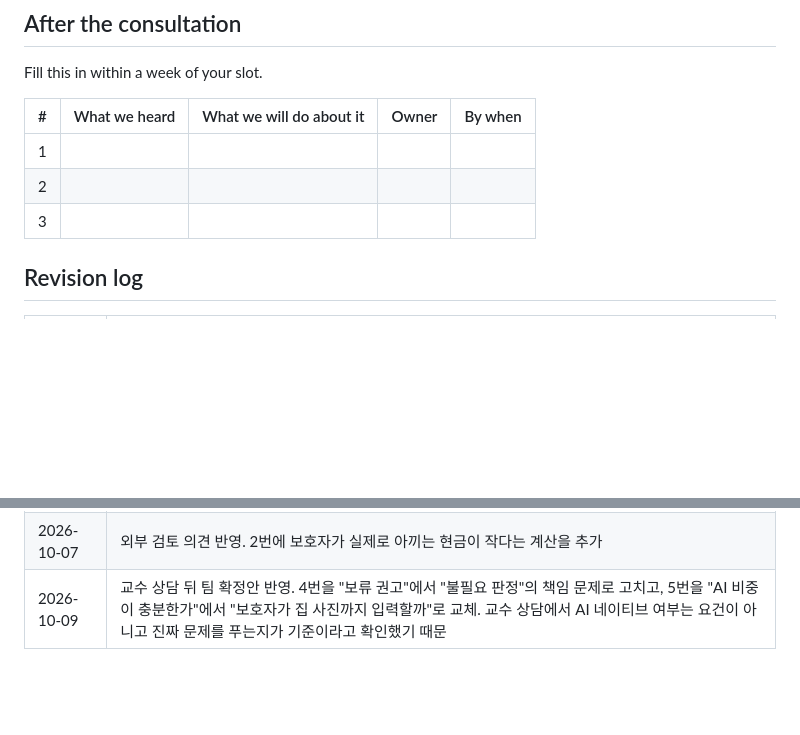
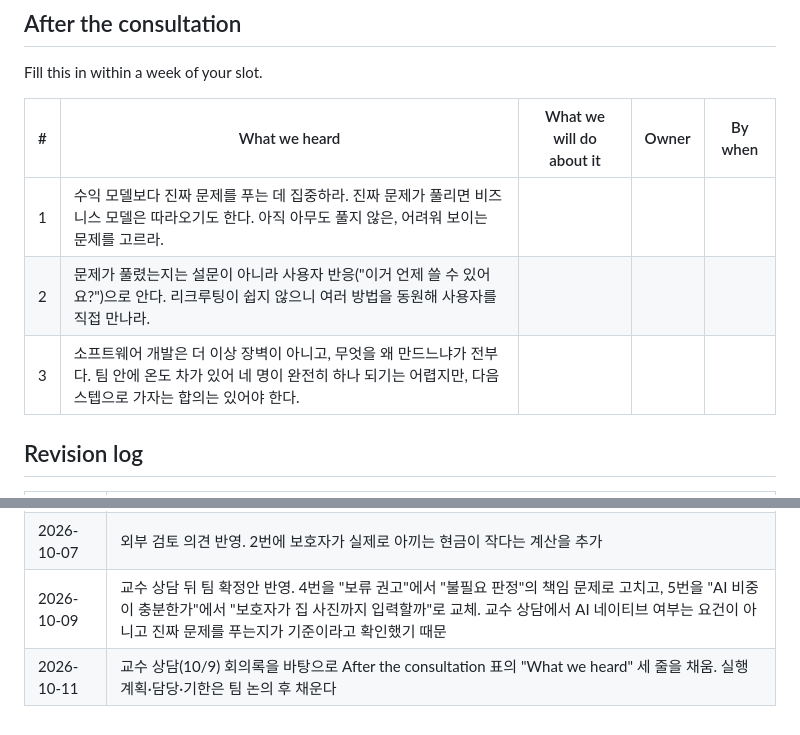
Before and after one commit to 4kmba/ltc-caregivers, a Markdown page: docs/QUESTIONS.md, 2 parts joined by grey strips. Drawn GitHub-style; blank space fills up the shorter version.

Commit message:
QUESTIONS.md: 교수 상담 후 What we heard 작성

```diff
--- a/docs/QUESTIONS.md
+++ b/docs/QUESTIONS.md
@@ -50,9 +50,9 @@ Fill this in within a week of your slot.
 
 | # | What we heard | What we will do about it | Owner | By when |
 |---|---|---|---|---|
-| 1 | | | | |
-| 2 | | | | |
-| 3 | | | | |
+| 1 | 수익 모델보다 진짜 문제를 푸는 데 집중하라. 진짜 문제가 풀리면 비즈니스 모델은 따라오기도 한다. 아직 아무도 풀지 않은, 어려워 보이는 문제를 고르라. | | | |
+| 2 | 문제가 풀렸는지는 설문이 아니라 사용자 반응("이거 언제 쓸 수 있어요?")으로 안다. 리크루팅이 쉽지 않으니 여러 방법을 동원해 사용자를 직접 만나라. | | | |
+| 3 | 소프트웨어 개발은 더 이상 장벽이 아니고, 무엇을 왜 만드느냐가 전부다. 팀 안에 온도 차가 있어 네 명이 완전히 하나 되기는 어렵지만, 다음 스텝으로 가자는 합의는 있어야 한다. | | | |
 
 ## Revision log
 
@@ -63,3 +63,4 @@ Fill this in within a week of your slot.
 | 2026-10-07 | 보호자에게 닿는 경로를 1번으로, 결제자를 2번으로 순서 변경. 그 일주일을 겪은 팀원 가족이 "외부 검수를 떠올릴 겨를이 없다"고 했고, 검색 시점은 기존 사업자가 콘텐츠로 잡고 있음을 확인했기 때문. 인정조사 준비를 입구 후보로 추가 |
 | 2026-10-07 | 외부 검토 의견 반영. 2번에 보호자가 실제로 아끼는 현금이 작다는 계산을 추가 |
 | 2026-10-09 | 교수 상담 뒤 팀 확정안 반영. 4번을 "보류 권고"에서 "불필요 판정"의 책임 문제로 고치고, 5번을 "AI 비중이 충분한가"에서 "보호자가 집 사진까지 입력할까"로 교체. 교수 상담에서 AI 네이티브 여부는 요건이 아니고 진짜 문제를 푸는지가 기준이라고 확인했기 때문 |
+| 2026-10-11 | 교수 상담(10/9) 회의록을 바탕으로 After the consultation 표의 "What we heard" 세 줄을 채움. 실행 계획·담당·기한은 팀 논의 후 채운다 |
```
Also changed, not shown: other parts of docs/QUESTIONS.md (+1 -1 lines).
